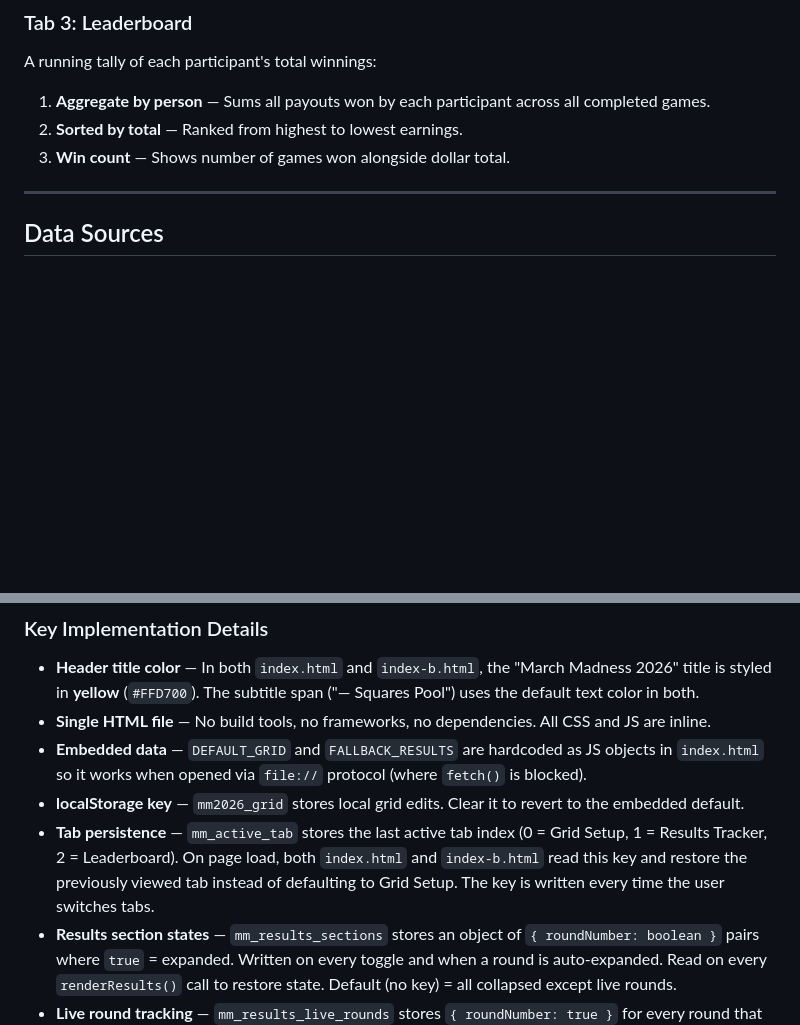
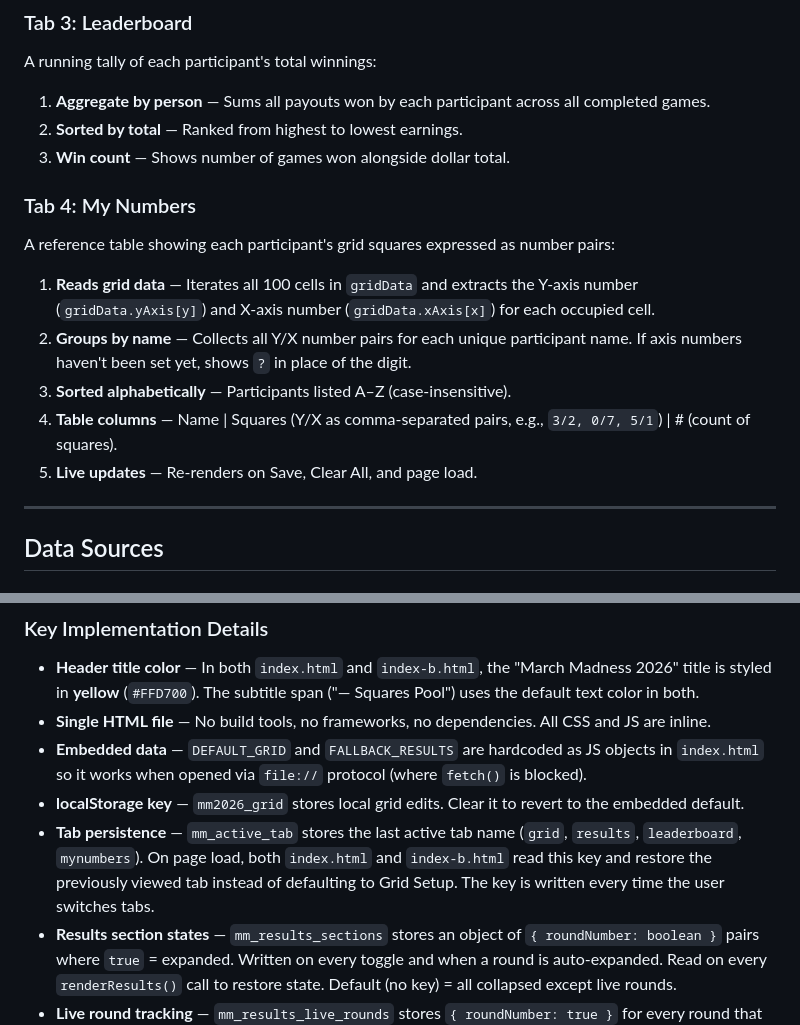
Before and after one commit to grantaiclawdbot-delegate/march-madness-2026, a Markdown page: SPEC.md, 2 parts joined by grey strips. Rendered like a GitHub page; blank space fills up the shorter version.

Commit message:
Add Tab 4 (My Numbers) spec and update tab persistence note
Co-Authored-By: Claude Sonnet 4.6 <noreply@anthropic.com>

```diff
--- a/SPEC.md
+++ b/SPEC.md
@@ -145,6 +145,16 @@ A running tally of each participant's total winnings:
 1. **Aggregate by person** — Sums all payouts won by each participant across all completed games.
 2. **Sorted by total** — Ranked from highest to lowest earnings.
 3. **Win count** — Shows number of games won alongside dollar total.
+
+### Tab 4: My Numbers
+
+A reference table showing each participant's grid squares expressed as number pairs:
+
+1. **Reads grid data** — Iterates all 100 cells in `gridData` and extracts the Y-axis number (`gridData.yAxis[y]`) and X-axis number (`gridData.xAxis[x]`) for each occupied cell.
+2. **Groups by name** — Collects all Y/X number pairs for each unique participant name. If axis numbers haven't been set yet, shows `?` in place of the digit.
+3. **Sorted alphabetically** — Participants listed A–Z (case-insensitive).
+4. **Table columns** — Name | Squares (Y/X as comma-separated pairs, e.g., `3/2, 0/7, 5/1`) | # (count of squares).
+5. **Live updates** — Re-renders on Save, Clear All, and page load.
 
 ---
 
@@ -303,7 +313,7 @@ No arguments needed. Run from the repo root. Uses only Python standard library (
 - **Single HTML file** — No build tools, no frameworks, no dependencies. All CSS and JS are inline.
 - **Embedded data** — `DEFAULT_GRID` and `FALLBACK_RESULTS` are hardcoded as JS objects in `index.html` so it works when opened via `file://` protocol (where `fetch()` is blocked).
 - **localStorage key** — `mm2026_grid` stores local grid edits. Clear it to revert to the embedded default.
-- **Tab persistence** — `mm_active_tab` stores the last active tab index (0 = Grid Setup, 1 = Results Tracker, 2 = Leaderboard). On page load, both `index.html` and `index-b.html` read this key and restore the previously viewed tab instead of defaulting to Grid Setup. The key is written every time the user switches tabs.
+- **Tab persistence** — `mm_active_tab` stores the last active tab name (`grid`, `results`, `leaderboard`, `mynumbers`). On page load, both `index.html` and `index-b.html` read this key and restore the previously viewed tab instead of defaulting to Grid Setup. The key is written every time the user switches tabs.
 - **Results section states** — `mm_results_sections` stores an object of `{ roundNumber: boolean }` pairs where `true` = expanded. Written on every toggle and when a round is auto-expanded. Read on every `renderResults()` call to restore state. Default (no key) = all collapsed except live rounds.
 - **Live round tracking** — `mm_results_live_rounds` stores `{ roundNumber: true }` for every round that has ever been seen in a live/in-progress state. Used to distinguish "newly live" rounds (auto-expand override) from rounds the user has already had a chance to interact with (respect `mm_results_sections`).
 - **Live API parsing** — The NCAA API response format is `{ games: [{ game: { away: {...}, home: {...}, ... } }] }`. Teams are nested directly inside `game` as `away` and `home` objects. The parser filters to tournament games only (both teams must have seeds) and normalizes into the internal format.
```
